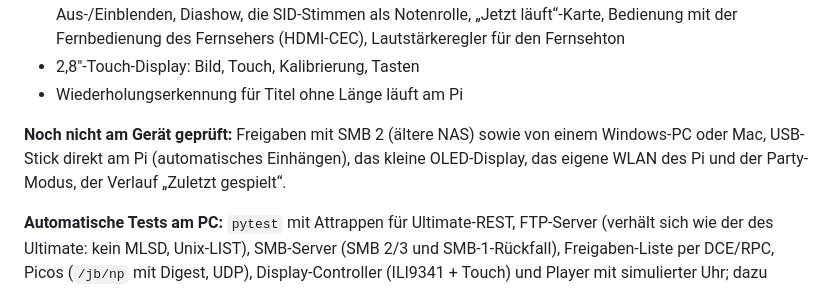
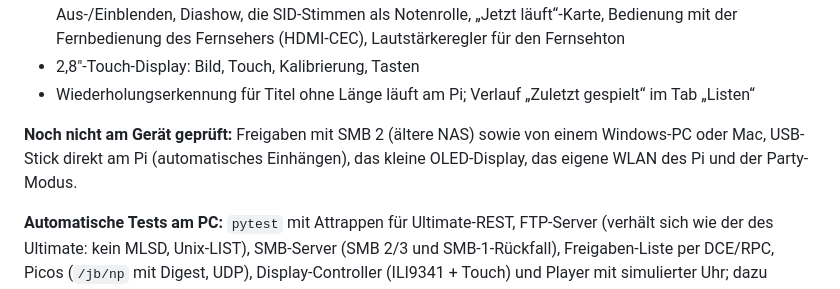
Before and after one commit to sedorrr/c64-pi-jukebox, a Markdown page: README_DE.md, the part around the change. Drawn GitHub-style.

```diff
--- a/README_DE.md
+++ b/README_DE.md
@@ -91,10 +91,10 @@ und wird komplett über eine **Weboberfläche** gesteuert – am Handy wie am PC
   Diashow, die SID-Stimmen als Notenrolle, „Jetzt läuft“-Karte, Bedienung mit der Fernbedienung des Fernsehers (HDMI-CEC),
   Lautstärkeregler für den Fernsehton
 - 2,8″-Touch-Display: Bild, Touch, Kalibrierung, Tasten
-- Wiederholungserkennung für Titel ohne Länge läuft am Pi
+- Wiederholungserkennung für Titel ohne Länge läuft am Pi; Verlauf „Zuletzt gespielt“ im Tab „Listen“
 
 **Noch nicht am Gerät geprüft:** Freigaben mit SMB 2 (ältere NAS) sowie von einem Windows-PC oder Mac, USB-Stick direkt am Pi (automatisches
-Einhängen), das kleine OLED-Display, das eigene WLAN des Pi und der Party-Modus, der Verlauf „Zuletzt gespielt“.
+Einhängen), das kleine OLED-Display, das eigene WLAN des Pi und der Party-Modus.
 
 **Automatische Tests am PC:** `pytest` mit Attrappen für Ultimate-REST, FTP-Server (verhält sich wie der des Ultimate:
 kein MLSD, Unix-LIST), SMB-Server (SMB 2/3 und SMB-1-Rückfall), Freigaben-Liste per DCE/RPC, Picos (`/jb/np` mit
```
Also changed, not shown: README.md (+2 -2 lines).
